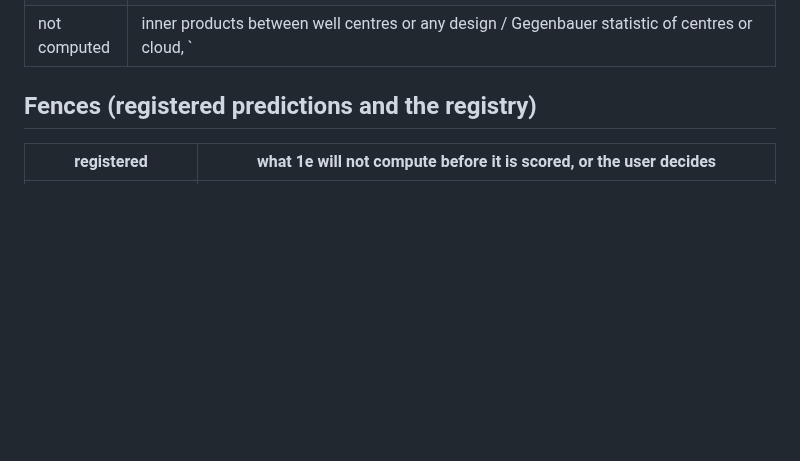
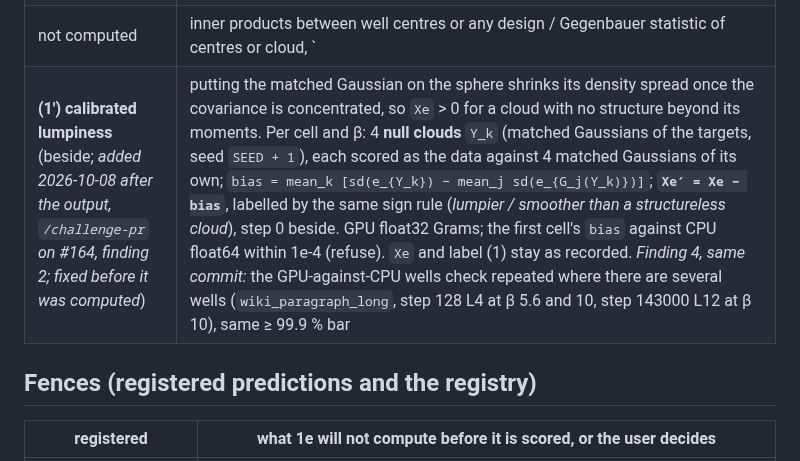
Before and after one commit to ZachData/MetastableStateAnalysis, a Markdown page: p1e_energy_field/design-1e.md, the part around the change. Drawn GitHub-style; blank space fills up the shorter version.

Commit message:
U1 (1'): calibrated lumpiness rule and a multi-well GPU check, fixed before computing (/challenge-pr on #164, findings 2 and 4)
Co-Authored-By: Claude Opus 5.5 <noreply@anthropic.com>
Claude-Session: https://claude.ai/code/session_01GYyFsMpc8YREfpnQBCBuqZ

```diff
--- a/p1e_energy_field/design-1e.md
+++ b/p1e_energy_field/design-1e.md
@@ -159,6 +159,7 @@ dynamics). No forward pass. Everything not named here is the block arm's rule.
 | saved | per cell, float32: `e_i` (β 3.5, full; causal beside) and the well label of every target at β 1.6 / 3.5 / 5.6, so the 1e page can draw them; no well centres |
 | first checks (refuse) | U2's (stored rows unit to 1e-4, manifests carry `LONG8_HASH` and the step, targets index the stored positions, R0's kept offsets and R8x's c3x rows index R0's labels); the first cell (step143000, `wiki_paragraph_long`) populated before the rest: `e_i` finite for every target at every layer and β, every target in a well, ≥ 99 % of rows converged; and its GPU wells at β 3.5, layers 4 / 12 / 20, equal a CPU float64 run's (same partition for ≥ 99.9 % of targets). Tests: three planted von Mises–Fisher groups give three wells and their labels; LOO `e_i` against an explicit loop; the Gaussian draw's covariance; AMI 0 under permutation |
 | not computed | inner products between well centres or any design / Gegenbauer statistic of centres or cloud, `|ū|` or the mean pairwise inner product (P-S1 fence); step lengths (P-γ); per-head anything |
+| **(1′) calibrated lumpiness** (beside; *added 2026-10-08 after the output, `/challenge-pr` on #164, finding 2; fixed before it was computed*) | putting the matched Gaussian on the sphere shrinks its density spread once the covariance is concentrated, so `Xe` > 0 for a cloud with no structure beyond its moments. Per cell and β: 4 **null clouds** `Y_k` (matched Gaussians of the targets, seed `SEED + 1`), each scored as the data against 4 matched Gaussians of its own; `bias = mean_k [sd(e_{Y_k}) − mean_j sd(e_{G_j(Y_k)})]`; **`Xe′ = Xe − bias`**, labelled by the same sign rule (*lumpier / smoother than a structureless cloud*), step 0 beside. GPU float32 Grams; the first cell's `bias` against CPU float64 within 1e-4 (refuse). `Xe` and label (1) stay as recorded. *Finding 4, same commit:* the GPU-against-CPU wells check repeated where there are several wells (`wiki_paragraph_long`, step 128 L4 at β 5.6 and 10, step 143000 L12 at β 10), same ≥ 99.9 % bar |
 
 ## Fences (registered predictions and the registry)
 
```
